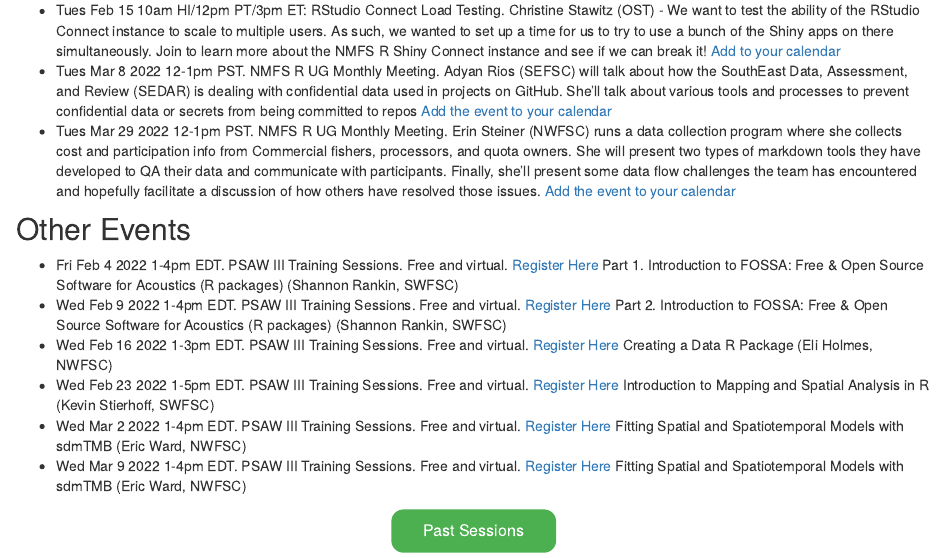
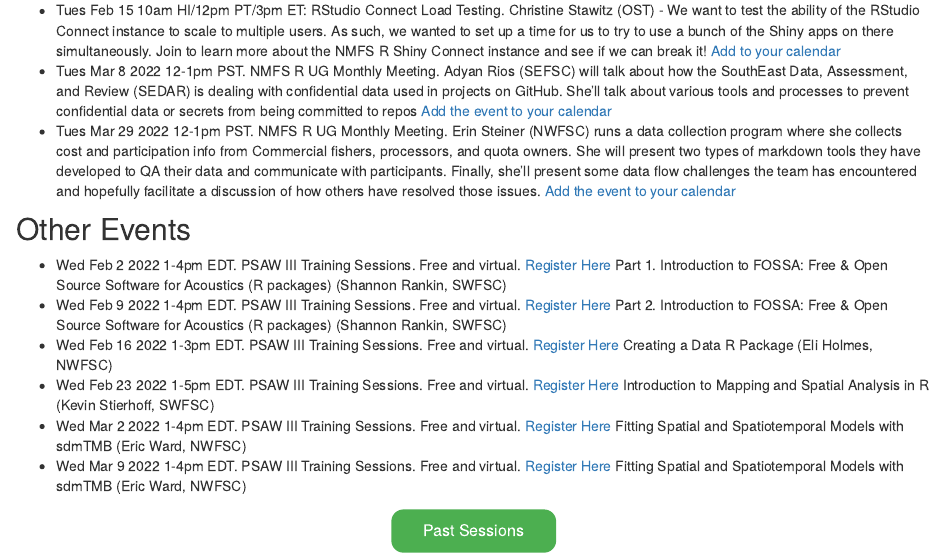
Before and after one commit to nmfs-opensci/NOAA-distill-website, an R Markdown document (index.Rmd): the page in a window 1100 px wide, from 180 px down. Rendered offline with R 4.5, knitr and Pandoc, with nearby package versions; drawn as R Markdown's standard HTML page in place of the format the file asks for.

Commit message:
Update index.Rmd

```diff
--- a/index.Rmd
+++ b/index.Rmd
@@ -39,7 +39,7 @@
 
 ## Other Events
 
-* Fri Feb 4 2022 1-4pm EDT. PSAW III Training Sessions. Free and virtual. [Register Here](https://forms.gle/Ez99YtxVptwNCFgN9) Part 1. Introduction to FOSSA: Free & Open Source Software for Acoustics (R packages) (Shannon Rankin, SWFSC)
+* Wed Feb 2 2022 1-4pm EDT. PSAW III Training Sessions. Free and virtual. [Register Here](https://forms.gle/Ez99YtxVptwNCFgN9) Part 1. Introduction to FOSSA: Free & Open Source Software for Acoustics (R packages) (Shannon Rankin, SWFSC)
 * Wed Feb 9 2022 1-4pm EDT. PSAW III Training Sessions. Free and virtual. [Register Here](https://forms.gle/Ez99YtxVptwNCFgN9) Part 2. Introduction to FOSSA: Free & Open Source Software for Acoustics (R packages) (Shannon Rankin, SWFSC)
 * Wed Feb 16 2022 1-3pm EDT. PSAW III Training Sessions. Free and virtual. [Register Here](https://forms.gle/Ez99YtxVptwNCFgN9) Creating a Data R Package  (Eli Holmes, NWFSC)
 * Wed Feb 23 2022 1-5pm EDT. PSAW III Training Sessions. Free and virtual. [Register Here](https://forms.gle/Ez99YtxVptwNCFgN9) Introduction to Mapping and Spatial Analysis in R (Kevin Stierhoff, SWFSC)
```
